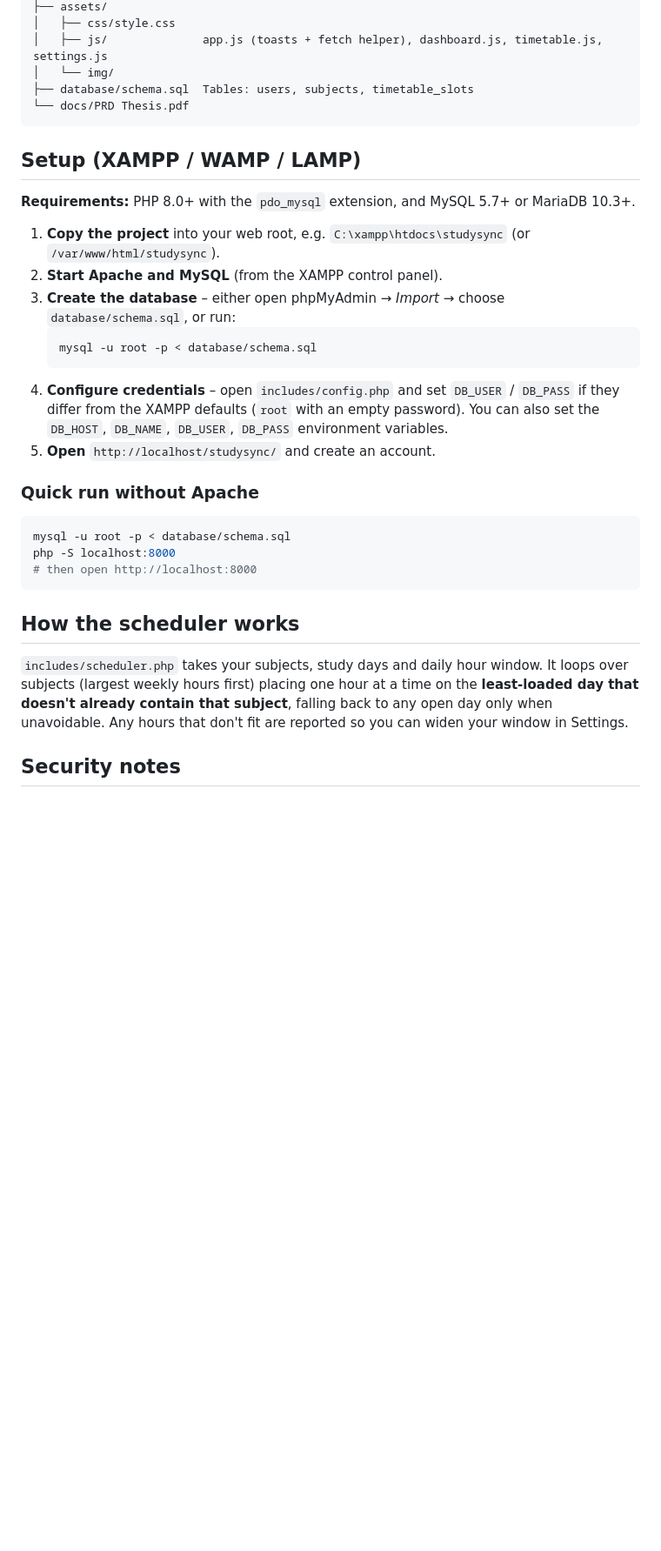
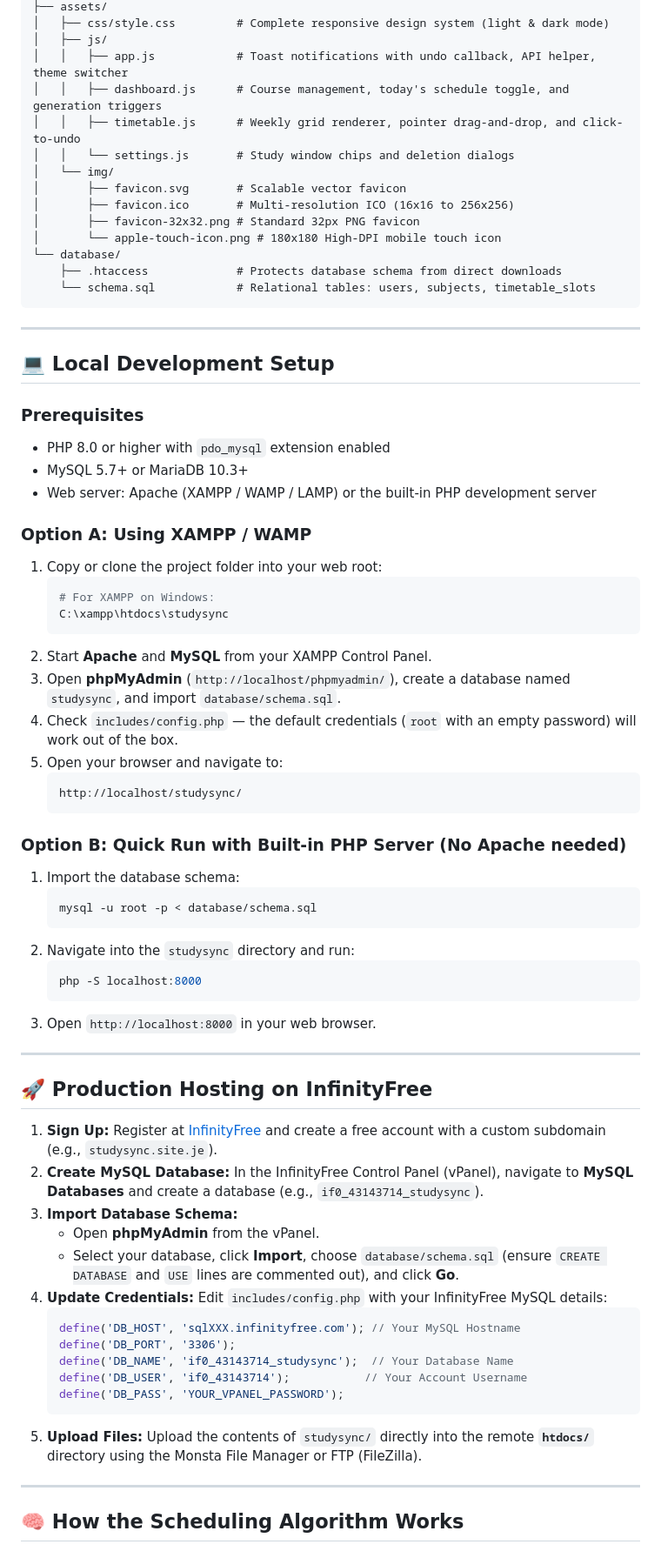
Before and after one commit to Zishaniitm/TimeTable-Generator, a Markdown page: README.md, the part around one of its changes. Shown at 87% size. GitHub-like rendering; blank space fills up the shorter version.

Commit message:
Update favicons (SVG, ICO, PNG) and README with live demo URL

````diff
--- a/README.md
+++ b/README.md
@@ -41,39 +109,74 @@ studysync/
 ├── assets/
-│   ├── css/style.css
-│   ├── js/              app.js (toasts + fetch helper), dashboard.js, timetable.js, settings.js
+│   ├── css/style.css         # Complete responsive design system (light & dark mode)
+│   ├── js/
+│   │   ├── app.js            # Toast notifications with undo callback, API helper, theme switcher
+│   │   ├── dashboard.js      # Course management, today's schedule toggle, and generation triggers
+│   │   ├── timetable.js      # Weekly grid renderer, pointer drag-and-drop, and click-to-undo
+│   │   └── settings.js       # Study window chips and deletion dialogs
 │   └── img/
-├── database/schema.sql  Tables: users, subjects, timetable_slots
-└── docs/PRD Thesis.pdf
+│       ├── favicon.svg       # Scalable vector favicon
+│       ├── favicon.ico       # Multi-resolution ICO (16x16 to 256x256)
+│       ├── favicon-32x32.png # Standard 32px PNG favicon
+│       └── apple-touch-icon.png # 180x180 High-DPI mobile touch icon
+└── database/
+    ├── .htaccess             # Protects database schema from direct downloads
+    └── schema.sql            # Relational tables: users, subjects, timetable_slots
 ```
 
-## Setup (XAMPP / WAMP / LAMP)
+---
 
-**Requirements:** PHP 8.0+ with the `pdo_mysql` extension, and MySQL 5.7+ or MariaDB 10.3+.
+## 💻 Local Development Setup
 
-1. **Copy the project** into your web root, e.g. `C:\xampp\htdocs\studysync` (or `/var/www/html/studysync`).
-2. **Start Apache and MySQL** (from the XAMPP control panel).
-3. **Create the database** – either open phpMyAdmin → *Import* → choose `database/schema.sql`, or run:
+### Prerequisites
+- PHP 8.0 or higher with `pdo_mysql` extension enabled
+- MySQL 5.7+ or MariaDB 10.3+
+- Web server: Apache (XAMPP / WAMP / LAMP) or the built-in PHP development server
+
+### Option A: Using XAMPP / WAMP
+1. Copy or clone the project folder into your web root:
+   ```sh
+   # For XAMPP on Windows:
+   C:\xampp\htdocs\studysync
+   ```
+2. Start **Apache** and **MySQL** from your XAMPP Control Panel.
+3. Open **phpMyAdmin** (`http://localhost/phpmyadmin/`), create a database named `studysync`, and import `database/schema.sql`.
+4. Check `includes/config.php` — the default credentials (`root` with an empty password) will work out of the box.
+5. Open your browser and navigate to:
+   ```text
+   http://localhost/studysync/
+   ```
+
+### Option B: Quick Run with Built-in PHP Server (No Apache needed)
+1. Import the database schema:
    ```sh
    mysql -u root -p < database/schema.sql
    ```
-4. **Configure credentials** – open `includes/config.php` and set `DB_USER` / `DB_PASS` if they differ from the XAMPP defaults
-   (`root` with an empty password). You can also set the `DB_HOST`, `DB_NAME`, `DB_USER`, `DB_PASS` environment variables.
-5. **Open** `http://localhost/studysync/` and create an account.
+2. Navigate into the `studysync` directory and run:
+   ```sh
+   php -S localhost:8000
+   ```
+3. Open `http://localhost:8000` in your web browser.
 
-### Quick run without Apache
+---
 
-```sh
-mysql -u root -p < database/schema.sql
-php -S localhost:8000
-# then open http://localhost:8000
-```
+## 🚀 Production Hosting on InfinityFree
 
-## How the scheduler works
+1. **Sign Up:** Register at [InfinityFree](https://www.infinityfree.com/) and create a free account with a custom subdomain (e.g., `studysync.site.je`).
+2. **Create MySQL Database:** In the InfinityFree Control Panel (vPanel), navigate to **MySQL Databases** and create a database (e.g., `if0_43143714_studysync`).
+3. **Import Database Schema:**
+   - Open **phpMyAdmin** from the vPanel.
+   - Select your database, click **Import**, choose `database/schema.sql` (ensure `CREATE DATABASE` and `USE` lines are commented out), and click **Go**.
+4. **Update Credentials:** Edit `includes/config.php` with your InfinityFree MySQL details:
+   ```php
+   define('DB_HOST', 'sqlXXX.infinityfree.com'); // Your MySQL Hostname
+   define('DB_PORT', '3306');
+   define('DB_NAME', 'if0_43143714_studysync');  // Your Database Name
+   define('DB_USER', 'if0_43143714');           // Your Account Username
+   define('DB_PASS', 'YOUR_VPANEL_PASSWORD');
+   ```
+5. **Upload Files:** Upload the contents of `studysync/` directly into the remote **`htdocs/`** directory using the Monsta File Manager or FTP (FileZilla).
 
-`includes/scheduler.php` takes your subjects, study days and daily hour window. It loops over subjects
-(largest weekly hours first) placing one hour at a time on the **least-loaded day that doesn't already contain
-that subject**, falling back to any open day only when unavoidable. Any hours that don't fit are reported
-so you can widen your window in Settings.
+---
 
-## Security notes
+## 🧠 How the Scheduling Algorithm Works
 
````
Also changed, not shown: other parts of README.md (+107 -61 lines), assets/img/apple-touch-icon.png (added), assets/img/favicon-32x32.png (added), 4 other files.
